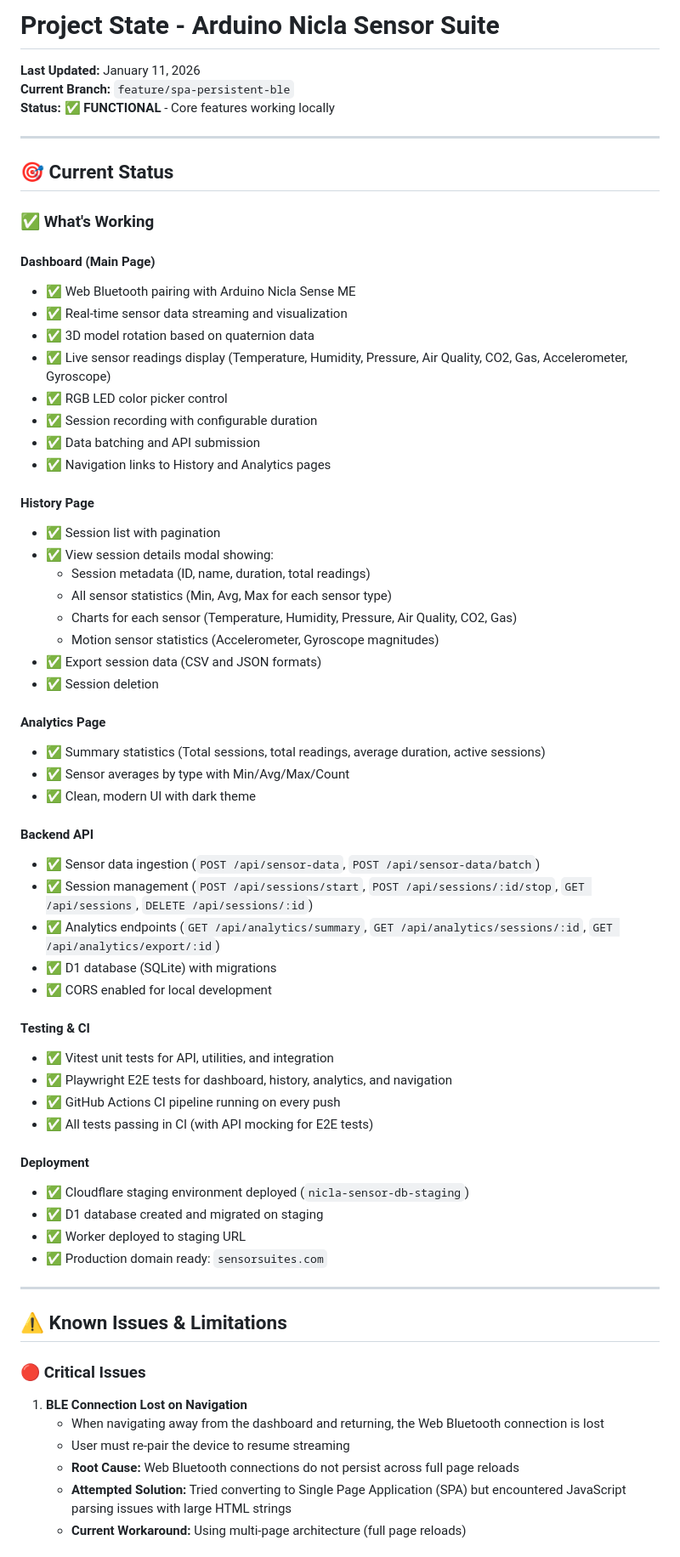
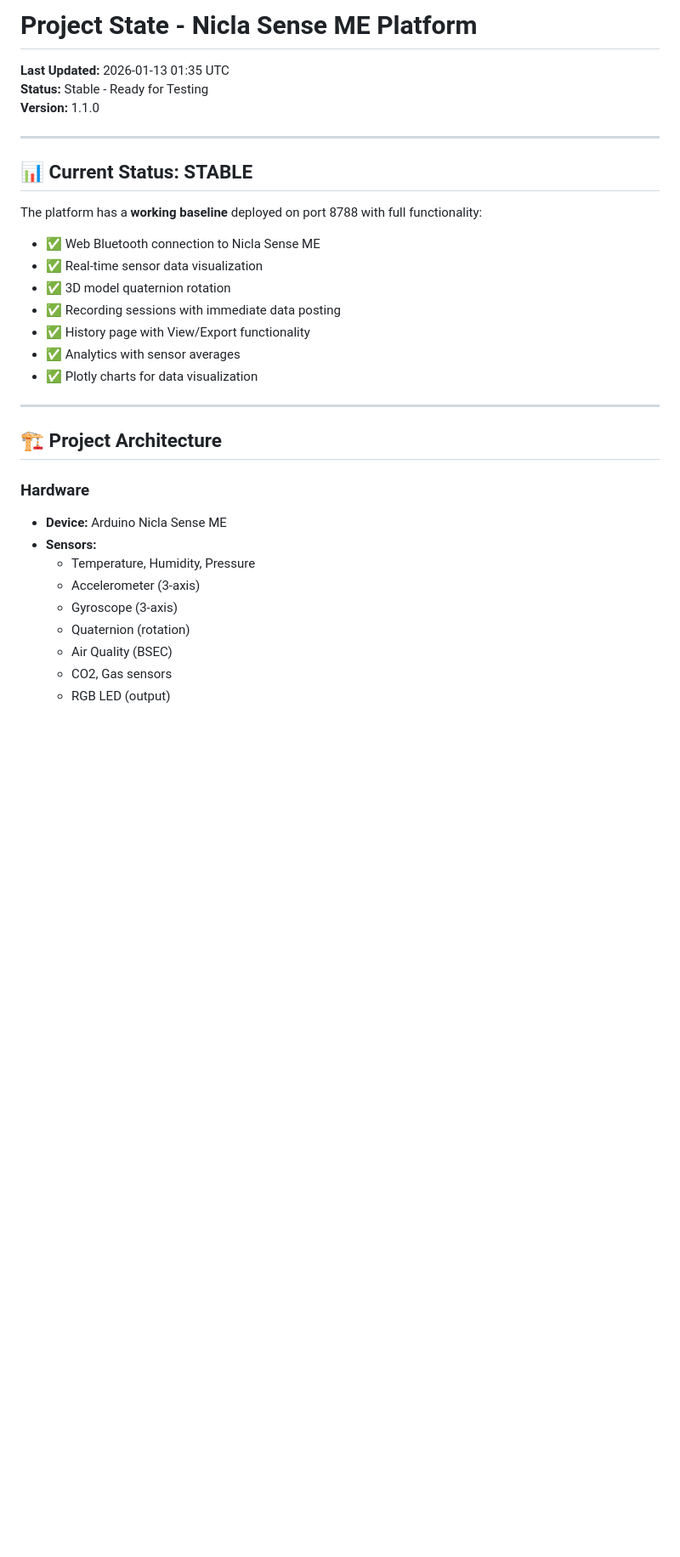
Before and after one commit to mmcintosh/arduino-nicla-sensor-suite, a Markdown page: docs/PROJECT_STATE.md, the part around one of its changes. Shown at 85% size. Drawn GitHub-style; blank space fills up the shorter version.

```diff
--- a/docs/PROJECT_STATE.md
+++ b/docs/PROJECT_STATE.md
@@ -1,68 +1,34 @@
-# Project State - Arduino Nicla Sensor Suite
+# Project State - Nicla Sense ME Platform
 
-**Last Updated:** January 11, 2026
-**Current Branch:** `feature/spa-persistent-ble`
-**Status:** ✅ **FUNCTIONAL** - Core features working locally
+**Last Updated:** 2026-01-13 01:35 UTC
+**Status:** Stable - Ready for Testing
+**Version:** 1.1.0
 
 ---
 
-## 🎯 Current Status
+## 📊 Current Status: STABLE
 
-### ✅ What's Working
-
-#### Dashboard (Main Page)
-- ✅ Web Bluetooth pairing with Arduino Nicla Sense ME
-- ✅ Real-time sensor data streaming and visualization
-- ✅ 3D model rotation based on quaternion data
-- ✅ Live sensor readings display (Temperature, Humidity, Pressure, Air Quality, CO2, Gas, Accelerometer, Gyroscope)
-- ✅ RGB LED color picker control
-- ✅ Session recording with configurable duration
-- ✅ Data batching and API submission
-- ✅ Navigation links to History and Analytics pages
-
-#### History Page
-- ✅ Session list with pagination
-- ✅ View session details modal showing:
-  - Session metadata (ID, name, duration, total readings)
-  - All sensor statistics (Min, Avg, Max for each sensor type)
-  - Charts for each sensor (Temperature, Humidity, Pressure, Air Quality, CO2, Gas)
-  - Motion sensor statistics (Accelerometer, Gyroscope magnitudes)
-- ✅ Export session data (CSV and JSON formats)
-- ✅ Session deletion
-
-#### Analytics Page
-- ✅ Summary statistics (Total sessions, total readings, average duration, active sessions)
-- ✅ Sensor averages by type with Min/Avg/Max/Count
-- ✅ Clean, modern UI with dark theme
-
-#### Backend API
-- ✅ Sensor data ingestion (`POST /api/sensor-data`, `POST /api/sensor-data/batch`)
-- ✅ Session management (`POST /api/sessions/start`, `POST /api/sessions/:id/stop`, `GET /api/sessions`, `DELETE /api/sessions/:id`)
-- ✅ Analytics endpoints (`GET /api/analytics/summary`, `GET /api/analytics/sessions/:id`, `GET /api/analytics/export/:id`)
-- ✅ D1 database (SQLite) with migrations
-- ✅ CORS enabled for local development
-
-#### Testing & CI
-- ✅ Vitest unit tests for API, utilities, and integration
-- ✅ Playwright E2E tests for dashboard, history, analytics, and navigation
-- ✅ GitHub Actions CI pipeline running on every push
-- ✅ All tests passing in CI (with API mocking for E2E tests)
-
-#### Deployment
-- ✅ Cloudflare staging environment deployed (`nicla-sensor-db-staging`)
-- ✅ D1 database created and migrated on staging
-- ✅ Worker deployed to staging URL
-- ✅ Production domain ready: `sensorsuites.com`
+The platform has a **working baseline** deployed on port 8788 with full functionality:
+- ✅ Web Bluetooth connection to Nicla Sense ME
+- ✅ Real-time sensor data visualization
+- ✅ 3D model quaternion rotation
+- ✅ Recording sessions with immediate data posting
+- ✅ History page with View/Export functionality
+- ✅ Analytics with sensor averages
+- ✅ Plotly charts for data visualization
 
 ---
 
-## ⚠️ Known Issues & Limitations
+## 🏗️ Project Architecture
 
-### 🔴 Critical Issues
-1. **BLE Connection Lost on Navigation**
-   - When navigating away from the dashboard and returning, the Web Bluetooth connection is lost
-   - User must re-pair the device to resume streaming
-   - **Root Cause:** Web Bluetooth connections do not persist across full page reloads
-   - **Attempted Solution:** Tried converting to Single Page Application (SPA) but encountered JavaScript parsing issues with large HTML strings
-   - **Current Workaround:** Using multi-page architecture (full page reloads)
+### Hardware
+- **Device:** Arduino Nicla Sense ME
+- **Sensors:**
+  - Temperature, Humidity, Pressure
+  - Accelerometer (3-axis)
+  - Gyroscope (3-axis)
+  - Quaternion (rotation)
+  - Air Quality (BSEC)
+  - CO2, Gas sensors
+  - RGB LED (output)
 
```
Also changed, not shown: other parts of docs/PROJECT_STATE.md (+306 -150 lines).
